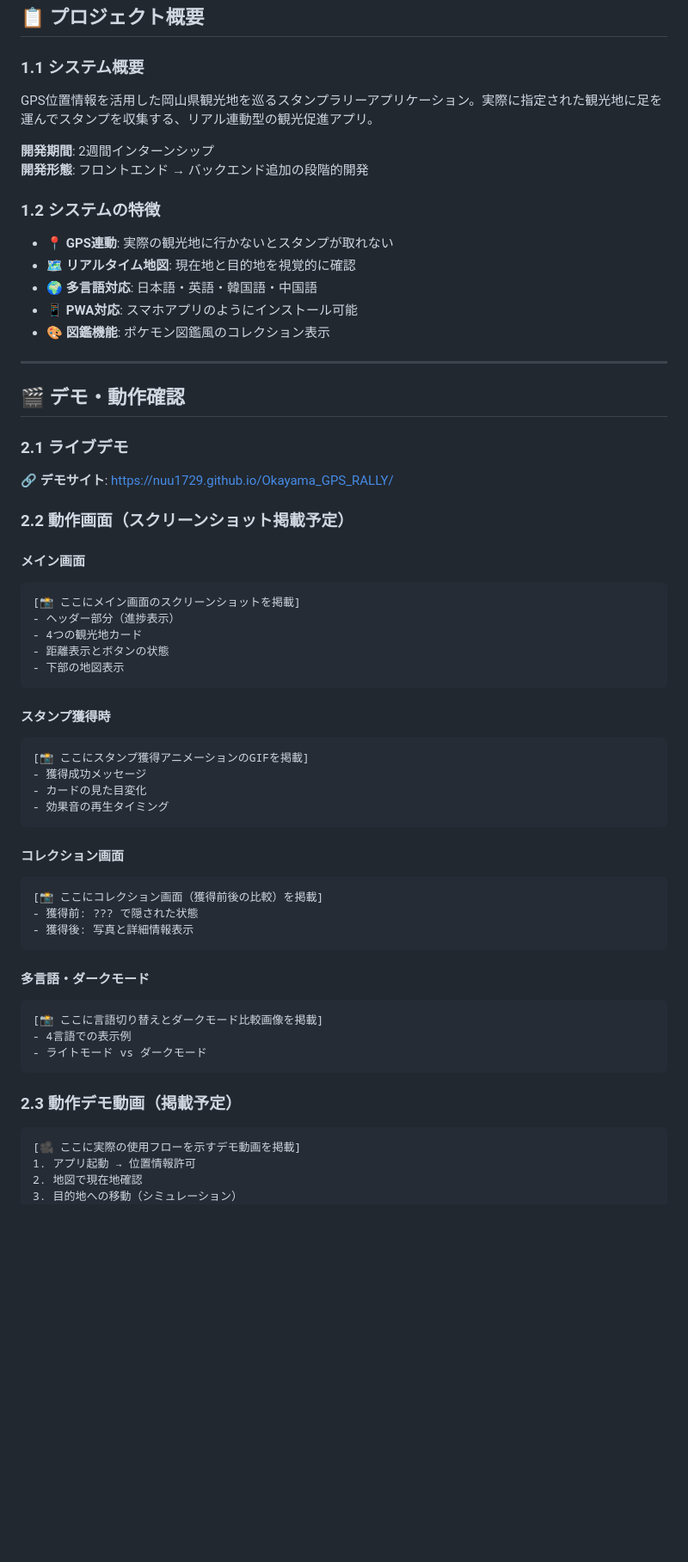
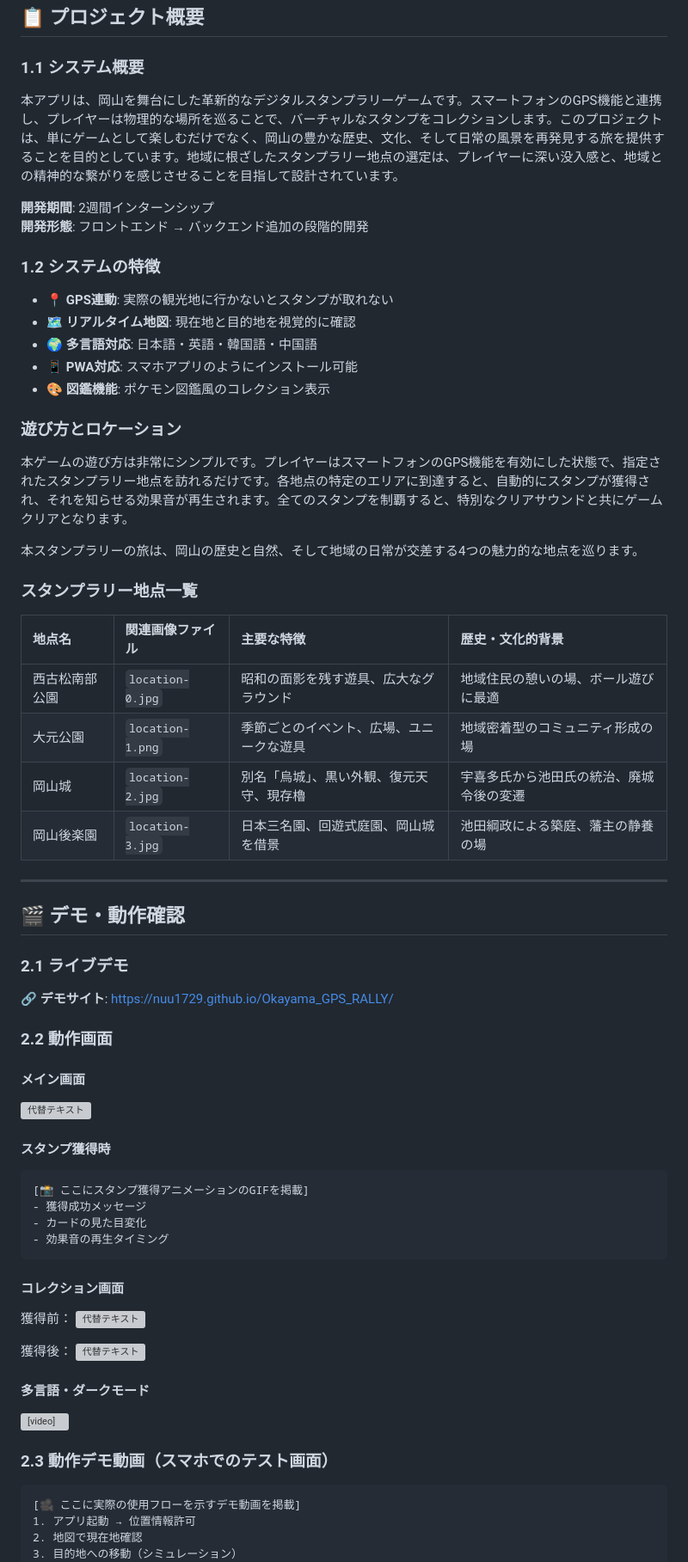
Before and after one commit to nuu1729/Okayama_GPS_RALLY, a Markdown page: README.md, the part around the change printed below. Shown: that part at 86% size. Drawn GitHub-style; blank space fills up the shorter version; grey boxes are pictures that could not be loaded.

````diff
--- a/README.md
+++ b/README.md
@@ -17,7 +17,7 @@
 ## 📋 プロジェクト概要
 
 ### 1.1 システム概要
-GPS位置情報を活用した岡山県観光地を巡るスタンプラリーアプリケーション。実際に指定された観光地に足を運んでスタンプを収集する、リアル連動型の観光促進アプリ。
+本アプリは、岡山を舞台にした革新的なデジタルスタンプラリーゲームです。スマートフォンのGPS機能と連携し、プレイヤーは物理的な場所を巡ることで、バーチャルなスタンプをコレクションします。このプロジェクトは、単にゲームとして楽しむだけでなく、岡山の豊かな歴史、文化、そして日常の風景を再発見する旅を提供することを目的としています。地域に根ざしたスタンプラリー地点の選定は、プレイヤーに深い没入感と、地域との精神的な繋がりを感じさせることを目指して設計されています。
 
 **開発期間**: 2週間インターンシップ
 **開発形態**: フロントエンド → バックエンド追加の段階的開発
@@ -29,6 +29,20 @@ GPS位置情報を活用した岡山県観光地を巡るスタンプラリー
 - 📱 **PWA対応**: スマホアプリのようにインストール可能
 - 🎨 **図鑑機能**: ポケモン図鑑風のコレクション表示
 
+### 遊び方とロケーション
+
+本ゲームの遊び方は非常にシンプルです。プレイヤーはスマートフォンのGPS機能を有効にした状態で、指定されたスタンプラリー地点を訪れるだけです。各地点の特定のエリアに到達すると、自動的にスタンプが獲得され、それを知らせる効果音が再生されます。全てのスタンプを制覇すると、特別なクリアサウンドと共にゲームクリアとなります。
+
+本スタンプラリーの旅は、岡山の歴史と自然、そして地域の日常が交差する4つの魅力的な地点を巡ります。
+
+### スタンプラリー地点一覧
+
+| 地点名 | 関連画像ファイル | 主要な特徴 | 歴史・文化的背景 |
+| :--- | :--- | :--- | :--- |
+| 西古松南部公園 | `location-0.jpg` | 昭和の面影を残す遊具、広大なグラウンド | 地域住民の憩いの場、ボール遊びに最適 |
+| 大元公園 | `location-1.png` | 季節ごとのイベント、広場、ユニークな遊具 | 地域密着型のコミュニティ形成の場 |
+| 岡山城 | `location-2.jpg` | 別名「烏城」、黒い外観、復元天守、現存櫓 | 宇喜多氏から池田氏の統治、廃城令後の変遷 |
+| 岡山後楽園 | `location-3.jpg` | 日本三名園、回遊式庭園、岡山城を借景 | 池田綱政による築庭、藩主の静養の場 |
 ---
 
 ## 🎬 デモ・動作確認
@@ -36,16 +50,10 @@ GPS位置情報を活用した岡山県観光地を巡るスタンプラリー
 ### 2.1 ライブデモ
 **🔗 デモサイト**: https://nuu1729.github.io/Okayama_GPS_RALLY/
 
-### 2.2 動作画面（スクリーンショット掲載予定）
+### 2.2 動作画面
 
 #### メイン画面
-```
-[📸 ここにメイン画面のスクリーンショットを掲載]
-- ヘッダー部分（進捗表示）
-- 4つの観光地カード
-- 距離表示とボタンの状態
-- 下部の地図表示
-```
+![代替テキスト](./docs/images/メイン画面.png)
 
 #### スタンプ獲得時
 ```
@@ -56,20 +64,19 @@ GPS位置情報を活用した岡山県観光地を巡るスタンプラリー
 ```
 
 #### コレクション画面
-```
-[📸 ここにコレクション画面（獲得前後の比較）を掲載]
-- 獲得前: ??? で隠された状態
-- 獲得後: 写真と詳細情報表示
-```
+獲得前：
+![代替テキスト](./docs/images/獲得前.png)
+
+獲得後：
+![代替テキスト](./docs/images/獲得後.png)
 
 #### 多言語・ダークモード
-```
-[📸 ここに言語切り替えとダークモード比較画像を掲載]
-- 4言語での表示例
-- ライトモード vs ダークモード
-```
+<video controls width="100%">
+  <source src="./docs/言語切り替えとテーマ選択.mp4" type="video/mp4">
+  お使いのブラウザは動画タグに対応していません。
+</video>
 
-### 2.3 動作デモ動画（掲載予定）
+### 2.3 動作デモ動画（スマホでのテスト画面）
 ```
 [🎥 ここに実際の使用フローを示すデモ動画を掲載]
 1. アプリ起動 → 位置情報許可
````
Also changed, not shown: other parts of README.md (+3 -82 lines).
